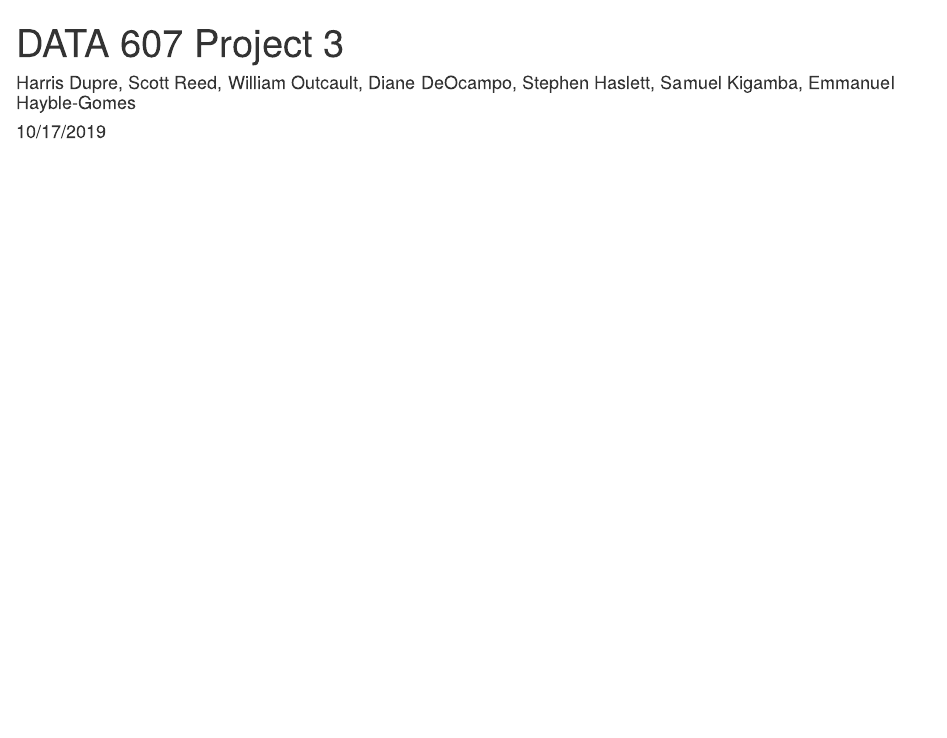
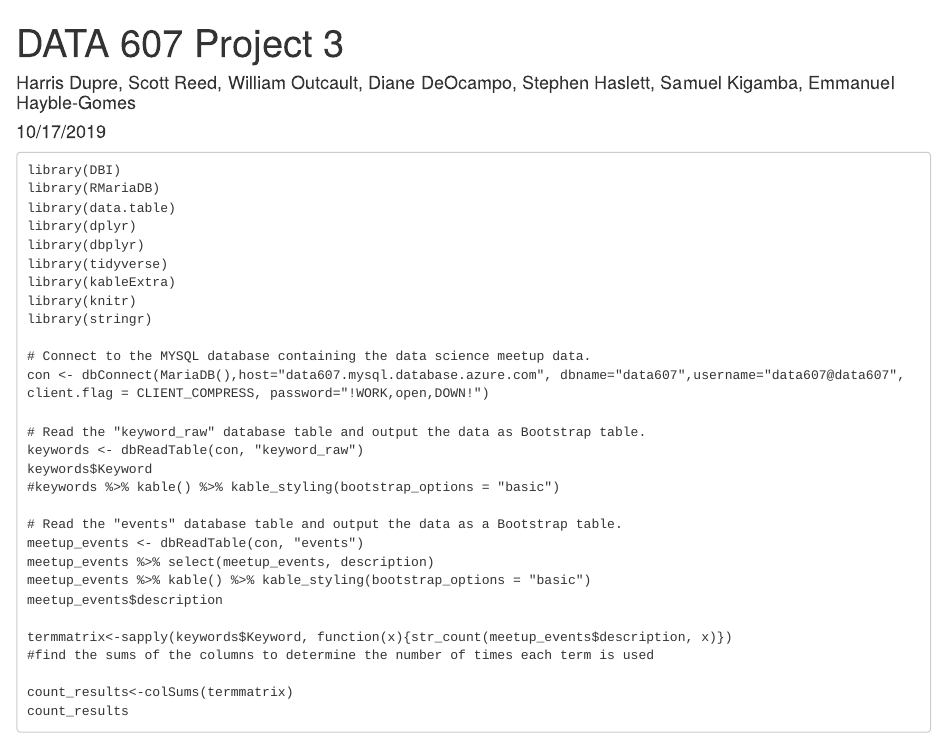
Before and after one commit to stephen-haslett/607-project-3, an R Markdown document (Data607Project3.Rmd): the page in a window 1100 px wide, from its top. Rendered offline with R 4.5, knitr and Pandoc, with nearby package versions.

Commit message:
Adding first pass rough keyword freq code

````diff
--- a/Data607Project3.Rmd
+++ b/Data607Project3.Rmd
@@ -9,3 +8,35 @@ output: html_document
 ```{r setup, include=FALSE}
 knitr::opts_chunk$set(echo = TRUE)
 ```
+
+```
+library(DBI)
+library(RMariaDB)
+library(data.table)
+library(dplyr)
+library(dbplyr)
+library(tidyverse)
+library(kableExtra)
+library(knitr)
+library(stringr)
+
+# Connect to the MYSQL database containing the data science meetup data.
+con <- dbConnect(MariaDB(),host="data607.mysql.database.azure.com", dbname="data607",username="data607@data607", client.flag = CLIENT_COMPRESS, password="!WORK,open,DOWN!")
+
+# Read the "keyword_raw" database table and output the data as Bootstrap table.
+keywords <- dbReadTable(con, "keyword_raw")
+keywords$Keyword
+#keywords %>% kable() %>% kable_styling(bootstrap_options = "basic")
+
+# Read the "events" database table and output the data as a Bootstrap table.
+meetup_events <- dbReadTable(con, "events")
+meetup_events %>% select(meetup_events, description)
+meetup_events %>% kable() %>% kable_styling(bootstrap_options = "basic")
+meetup_events$description
+
+termmatrix<-sapply(keywords$Keyword, function(x){str_count(meetup_events$description, x)})
+#find the sums of the columns to determine the number of times each term is used
+
+count_results<-colSums(termmatrix)
+count_results
+```
````
Also changed, not shown: Data607Project3.Rmd (3 more changed lines).
